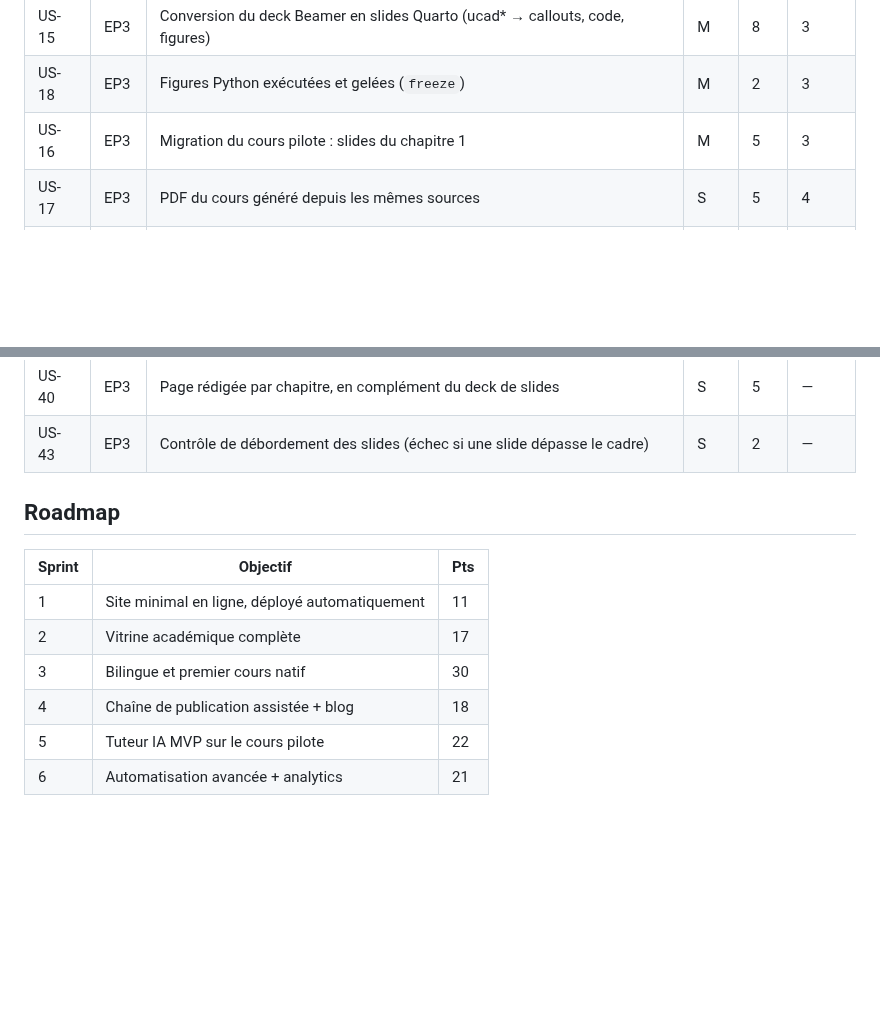
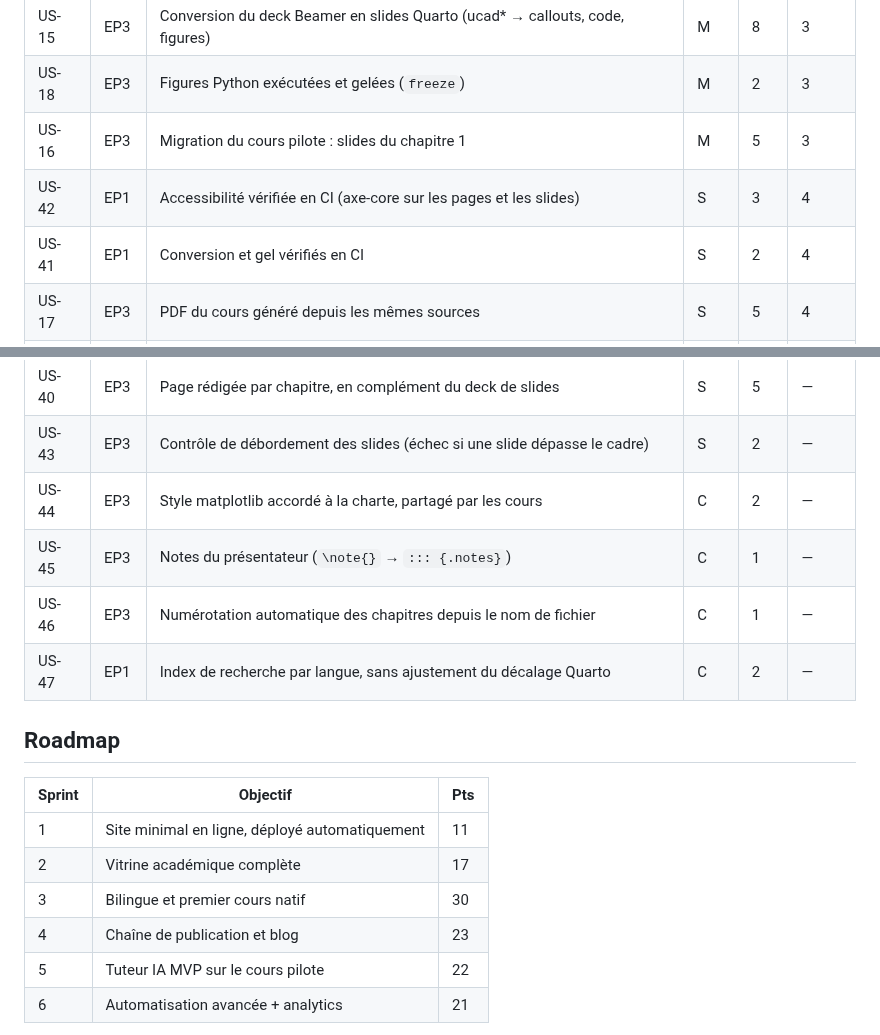
Before and after one commit to elbachir67/elbachir67.github.io, a Markdown page: _specs/product-backlog.md, 2 parts joined by grey strips. GitHub-like rendering; blank space fills up the shorter version.

```diff
--- a/_specs/product-backlog.md
+++ b/_specs/product-backlog.md
@@ -44,6 +44,8 @@ d'un tuteur IA encadré.
 | US-15 | EP3 | Conversion du deck Beamer en slides Quarto (ucad* → callouts, code, figures) | M | 8 | 3 |
 | US-18 | EP3 | Figures Python exécutées et gelées (`freeze`) | M | 2 | 3 |
 | US-16 | EP3 | Migration du cours pilote : slides du chapitre 1 | M | 5 | 3 |
+| US-42 | EP1 | Accessibilité vérifiée en CI (axe-core sur les pages et les slides) | S | 3 | 4 |
+| US-41 | EP1 | Conversion et gel vérifiés en CI | S | 2 | 4 |
 | US-17 | EP3 | PDF du cours généré depuis les mêmes sources | S | 5 | 4 |
 | US-19 | EP3 | Intégration des capsules YouTube | C | 1 | 4 |
 | US-20 | EP4 | Commande Claude Code `/importer-chapitre` (.tex → .qmd) | M | 5 | 4 |
@@ -65,6 +67,10 @@ d'un tuteur IA encadré.
 | US-39 | EP1 | Traduire les données du CV et du catalogue des cours (et non les seuls libellés) | S | 3 | — |
 | US-40 | EP3 | Page rédigée par chapitre, en complément du deck de slides | S | 5 | — |
 | US-43 | EP3 | Contrôle de débordement des slides (échec si une slide dépasse le cadre) | S | 2 | — |
+| US-44 | EP3 | Style matplotlib accordé à la charte, partagé par les cours | C | 2 | — |
+| US-45 | EP3 | Notes du présentateur (`\note{}` → `::: {.notes}`) | C | 1 | — |
+| US-46 | EP3 | Numérotation automatique des chapitres depuis le nom de fichier | C | 1 | — |
+| US-47 | EP1 | Index de recherche par langue, sans ajustement du décalage Quarto | C | 2 | — |
 
 ## Roadmap
 
@@ -73,7 +79,7 @@ d'un tuteur IA encadré.
 | 1 | Site minimal en ligne, déployé automatiquement | 11 |
 | 2 | Vitrine académique complète | 17 |
 | 3 | Bilingue et premier cours natif | 30 |
-| 4 | Chaîne de publication assistée + blog | 18 |
+| 4 | Chaîne de publication et blog | 23 |
 | 5 | Tuteur IA MVP sur le cours pilote | 22 |
 | 6 | Automatisation avancée + analytics | 21 |
 
```
Also changed, not shown: _specs/sprints/sprint-04.md (added, +108 -0 lines).
